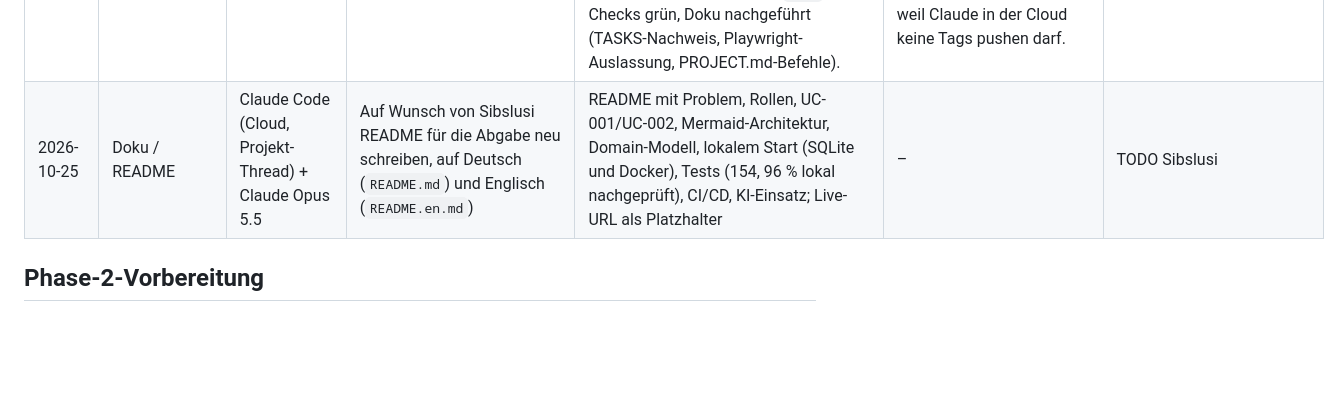
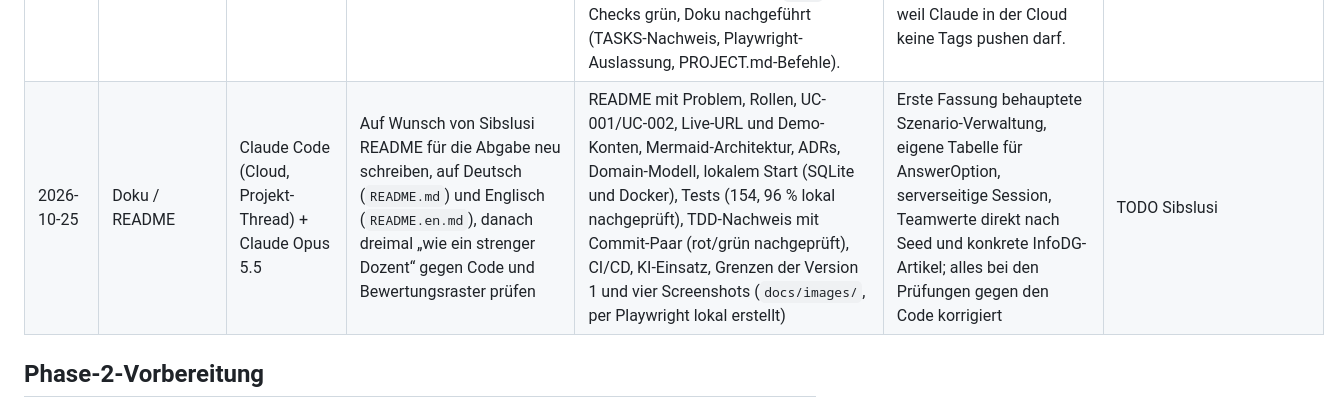
Before and after one commit to sibslusi/Project-AIAssisted, a Markdown page: docs/AI-LOG.md, the part around the change. Drawn GitHub-style; blank space fills up the shorter version.

Commit message:
docs: AI-LOG-Eintrag zum README vervollständigen
Co-Authored-By: Claude Opus 5.5 (1M context) <noreply@anthropic.com>
Claude-Session: https://claude.ai/code/session_0177z5uvbA8iJFB3sXPfeYVM

```diff
--- a/docs/AI-LOG.md
+++ b/docs/AI-LOG.md
@@ -67,7 +67,7 @@ Pro Agenten-Sitzung ein kurzer Eintrag. Daraus entsteht am Schluss die Reflexion
 | 2026-10-22 | Phase 3 / Fast Track Code-Review | Claude Code (Cloud, Projekt-Thread) + Claude Opus 5.5 | Auf Wunsch von Sibslusi direkt umgesetzt statt mit Codex: Fehler F1–F3 und S1 aus CODE-REVIEW-2026-10-21 beheben, ungenutzten Code entfernen, danach Quality Gate Phase 3. | TDD: ein `test:`-Commit mit 4 roten Regressionstests, dann je ein `fix:` für CSRF ohne Token (403, `compare_digest`, API und Formulare), Alembic-Modellimport (`alembic check` grün), Seed ohne Überschreiben von Szenarien und Zuweisungen, Friststatus nach erstem bestandenem Versuch (ADR-004 und UC-002 Flow präzisiert); `refactor:` entfernt `CurrentActorPort`, `ClockPort.today` und unbenutzte Konstruktor-Parameter. 139 Tests, 96 %, Ruff und Import-Linter grün. | Code-Arbeit lief diesmal nicht über den eigenen Agenten; ADR-004 wurde inhaltlich präzisiert (Entscheid durch Sibslusi bestätigt mit dem Auftrag). Refactors R1–R12 bewusst nicht umgesetzt, als bekannte Grenze. | TODO Sibslusi |
 | 2026-10-22 | Phase 4 / CI/CD (Vorbereitung Phase 5) | Claude Code (Cloud, Projekt-Thread) + Claude Opus 5.5 | Auf Wunsch von Sibslusi direkt umgesetzt statt mit Codex: Teil A aus PHASE-4-5-PROMPT-CICD.md (Smoke-Test, Version, Seed im Image, ci.yml, release.yml, cd.yml). | `scripts/smoke_test.py` mit 12 Unit-Tests (TDD), `/health` mit `APP_VERSION`, Dockerfile mit Seed-Daten und `RUN_SEED`, `ci.yml` mit Coverage 90 %, `ruff format --check`, pip-audit, Postgres-Job (`alembic check`, Seed zweimal) und Docker-Build, `release.yml` (Image testen, dann GHCR, Release, CD per Digest), `cd.yml` + `scripts/deploy.sh`, ADR-006, PROJECT.md und README. Der lokale Docker-Test mit PostgreSQL deckte zwei Fehler auf, die SQLite verdeckte: Seed-Reihenfolge (Fremdschlüssel) und eine Scheinänderung in `alembic check`; beide mit Test bzw. CI-Job behoben. 154 Tests, 96 %. | Code-Arbeit lief nicht über den eigenen Agenten. Schritt 0 (Plan und Warten auf OK) entfiel, weil Sibslusi den Start von Phase 4 freigab und das Zielbild im Prompt schon entschieden war. Neon, Render und GitHub-Environment richtet Sibslusi selbst ein. | TODO Sibslusi |
 | 2026-10-22 | Phase 4 / Strenge Prüfung und Release v0.1.0 | Claude Code (Cloud, Projekt-Thread) + Claude Opus 5.5 | Auf Wunsch von Sibslusi Phase 4 zweimal streng gegen Skill, Quality Gate und Capstone-Checkliste prüfen, Lücken schliessen, ersten Release begleiten. | Erste Prüfung: E2E-Tests liefen nicht gegen das gebaute Image, und `docker compose up` lud keine Demo-Daten; beides auf PR #16 behoben (E2E im Image gegen PostgreSQL in `release.yml`, `RUN_SEED` in Compose, GHCR-Label). Release `v0.1.0` grün: 35 E2E im Image, Smoke-Test, Image in GHCR, GitHub-Release. Zweite Prüfung auf frischem Checkout von `main`: alle Checks grün, Doku nachgeführt (TASKS-Nachweis, Playwright-Auslassung, PROJECT.md-Befehle). | Claude meldete Phase 4 zuerst als fertig, obwohl `release.yml` nie gelaufen war und E2E nicht gegen den Container lief; erst die Rückfrage von Sibslusi führte zur strengen Prüfung. Den Tag musste Sibslusi selbst pushen, weil Claude in der Cloud keine Tags pushen darf. | TODO Sibslusi |
-| 2026-10-25 | Doku / README | Claude Code (Cloud, Projekt-Thread) + Claude Opus 5.5 | Auf Wunsch von Sibslusi README für die Abgabe neu schreiben, auf Deutsch (`README.md`) und Englisch (`README.en.md`) | README mit Problem, Rollen, UC-001/UC-002, Mermaid-Architektur, Domain-Modell, lokalem Start (SQLite und Docker), Tests (154, 96 % lokal nachgeprüft), CI/CD, KI-Einsatz; Live-URL als Platzhalter | – | TODO Sibslusi |
+| 2026-10-25 | Doku / README | Claude Code (Cloud, Projekt-Thread) + Claude Opus 5.5 | Auf Wunsch von Sibslusi README für die Abgabe neu schreiben, auf Deutsch (`README.md`) und Englisch (`README.en.md`), danach dreimal „wie ein strenger Dozent“ gegen Code und Bewertungsraster prüfen | README mit Problem, Rollen, UC-001/UC-002, Live-URL und Demo-Konten, Mermaid-Architektur, ADRs, Domain-Modell, lokalem Start (SQLite und Docker), Tests (154, 96 % lokal nachgeprüft), TDD-Nachweis mit Commit-Paar (rot/grün nachgeprüft), CI/CD, KI-Einsatz, Grenzen der Version 1 und vier Screenshots (`docs/images/`, per Playwright lokal erstellt) | Erste Fassung behauptete Szenario-Verwaltung, eigene Tabelle für AnswerOption, serverseitige Session, Teamwerte direkt nach Seed und konkrete InfoDG-Artikel; alles bei den Prüfungen gegen den Code korrigiert | TODO Sibslusi |
 
 ## Phase-2-Vorbereitung
 
```
